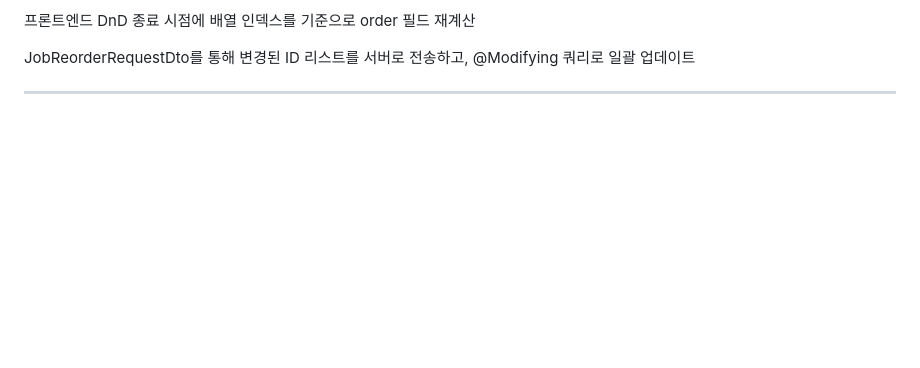
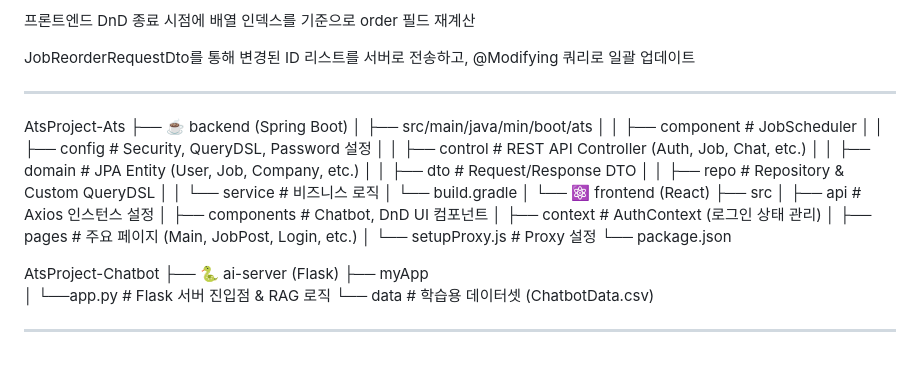
Before and after one commit to LeeJaeHyun-git/Ats, a Markdown page: README.md, the part around the change. Drawn GitHub-style; blank space fills up the shorter version.

```diff
--- a/README.md
+++ b/README.md
@@ -90,3 +90,32 @@ Spring Boot의 ChatController가 Flask로의 요청을 중계(Relay)하는 API G
 JobReorderRequestDto를 통해 변경된 ID 리스트를 서버로 전송하고, @Modifying 쿼리로 일괄 업데이트
 
 ---
+
+AtsProject-Ats
+├── ☕ backend (Spring Boot)
+│   ├── src/main/java/min/boot/ats
+│   │   ├── component   # JobScheduler
+│   │   ├── config      # Security, QueryDSL, Password 설정
+│   │   ├── control     # REST API Controller (Auth, Job, Chat, etc.)
+│   │   ├── domain      # JPA Entity (User, Job, Company, etc.)
+│   │   ├── dto         # Request/Response DTO
+│   │   ├── repo        # Repository & Custom QueryDSL
+│   │   └── service     # 비즈니스 로직
+│   └── build.gradle
+│
+└── ⚛️ frontend (React)
+    ├── src
+    │   ├── api         # Axios 인스턴스 설정
+    │   ├── components  # Chatbot, DnD UI 컴포넌트
+    │   ├── context     # AuthContext (로그인 상태 관리)
+    │   ├── pages       # 주요 페이지 (Main, JobPost, Login, etc.)
+    │   └── setupProxy.js # Proxy 설정
+    └── package.json
+
+AtsProject-Chatbot
+├── 🐍 ai-server (Flask)
+├── myApp
+│    └──app.py      # Flask 서버 진입점 & RAG 로직
+└── data            # 학습용 데이터셋 (ChatbotData.csv)
+
+---
```
